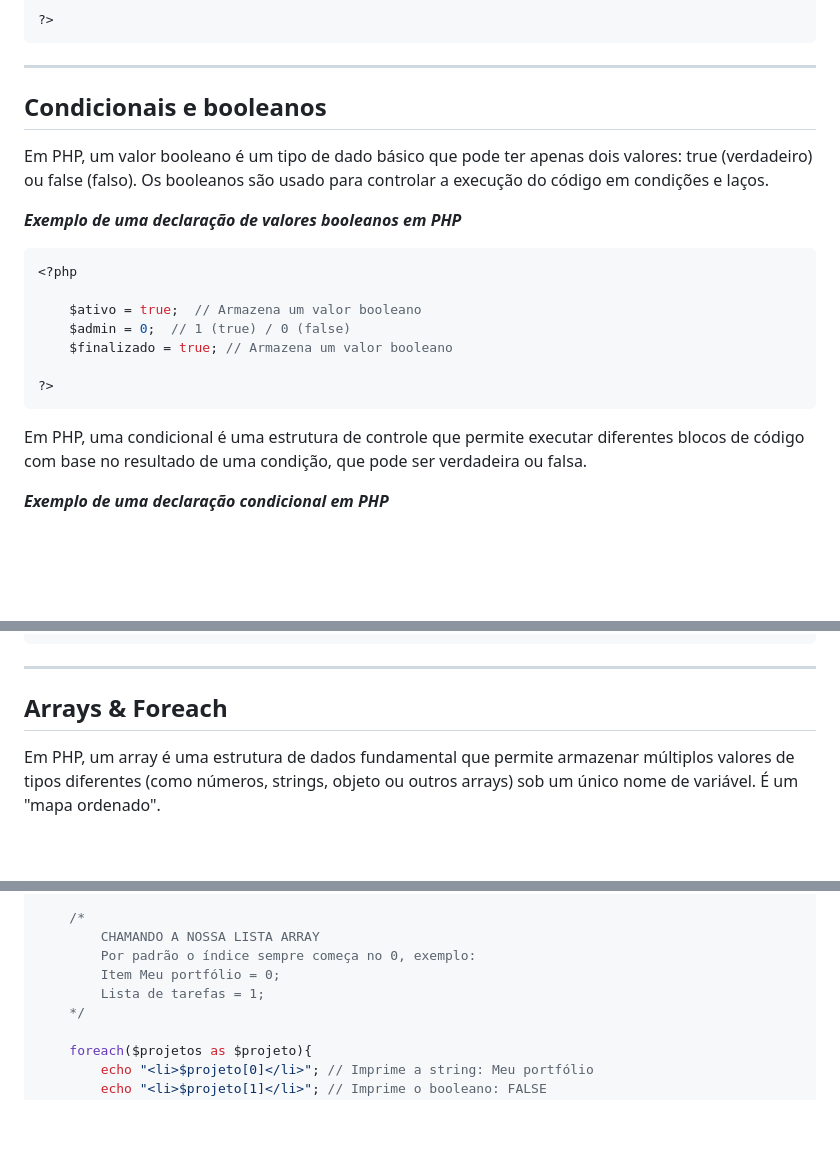
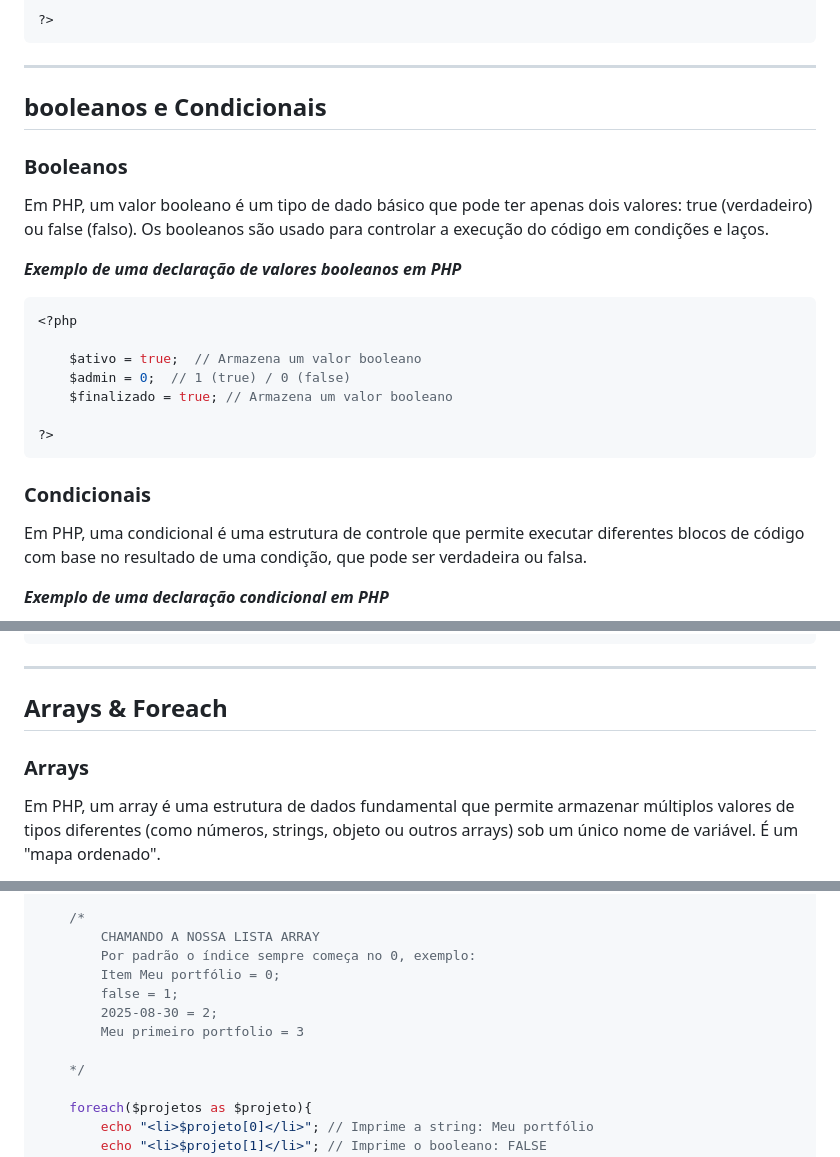
Before and after one commit to isacgouveia/Curso-PHP, a Markdown page: PHP Nível 1.md, 3 parts joined by grey strips. Drawn GitHub-style; blank space fills up the shorter version.

````diff
--- a/PHP Nível 1.md
+++ b/PHP Nível 1.md
@@ -32,7 +32,8 @@ Algumas regras para nomear variáveis:
 ---
 
 <a id="page2"></a>
-## Condicionais e booleanos
+## booleanos e Condicionais
+### Booleanos
 Em PHP, um valor booleano é um tipo de dado básico que pode ter apenas dois valores: true (verdadeiro) ou false (falso). Os booleanos são usado para controlar a execução do código em condições e laços.
 
 ***Exemplo de uma declaração de valores booleanos em PHP***
@@ -46,6 +47,7 @@ Em PHP, um valor booleano é um tipo de dado básico que pode ter apenas dois va
 ?>
 ```
 
+### Condicionais
 Em PHP, uma condicional é uma estrutura de controle que permite executar diferentes blocos de código com base no resultado de uma condição, que pode ser verdadeira ou falsa.
 
 ***Exemplo de uma declaração condicional em PHP***
@@ -125,6 +127,7 @@ Em PHP, uma condicional é uma estrutura de controle que permite executar difere
 
 <a id="page3"></a>
 ## Arrays & Foreach
+### Arrays
 Em PHP, um array é uma estrutura de dados fundamental que permite armazenar múltiplos valores de tipos diferentes (como números, strings, objeto ou outros arrays) sob um único nome de variável. É um "mapa ordenado".
 
 Utilizamos o [] para indicar que a variável é do tipo array.
@@ -164,7 +169,10 @@ Utilizamos o [] para indicar que a variável é do tipo array.
         CHAMANDO A NOSSA LISTA ARRAY
         Por padrão o índice sempre começa no 0, exemplo:
         Item Meu portfólio = 0;
-        Lista de tarefas = 1;
+        false = 1;
+        2025-08-30 = 2;
+        Meu primeiro portfolio = 3
+
     */
 
     foreach($projetos as $projeto){
````
Also changed, not shown: other parts of PHP Nível 1.md (+5 -1 lines).
